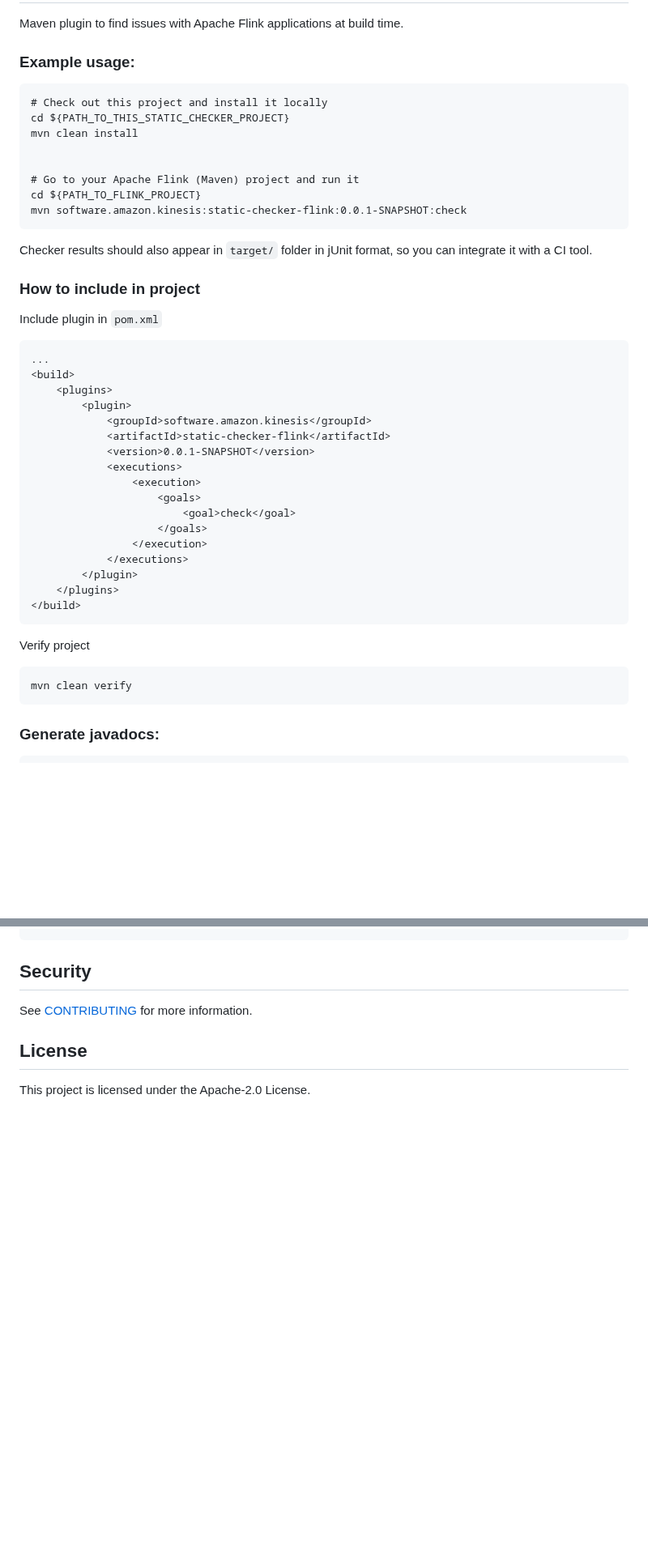
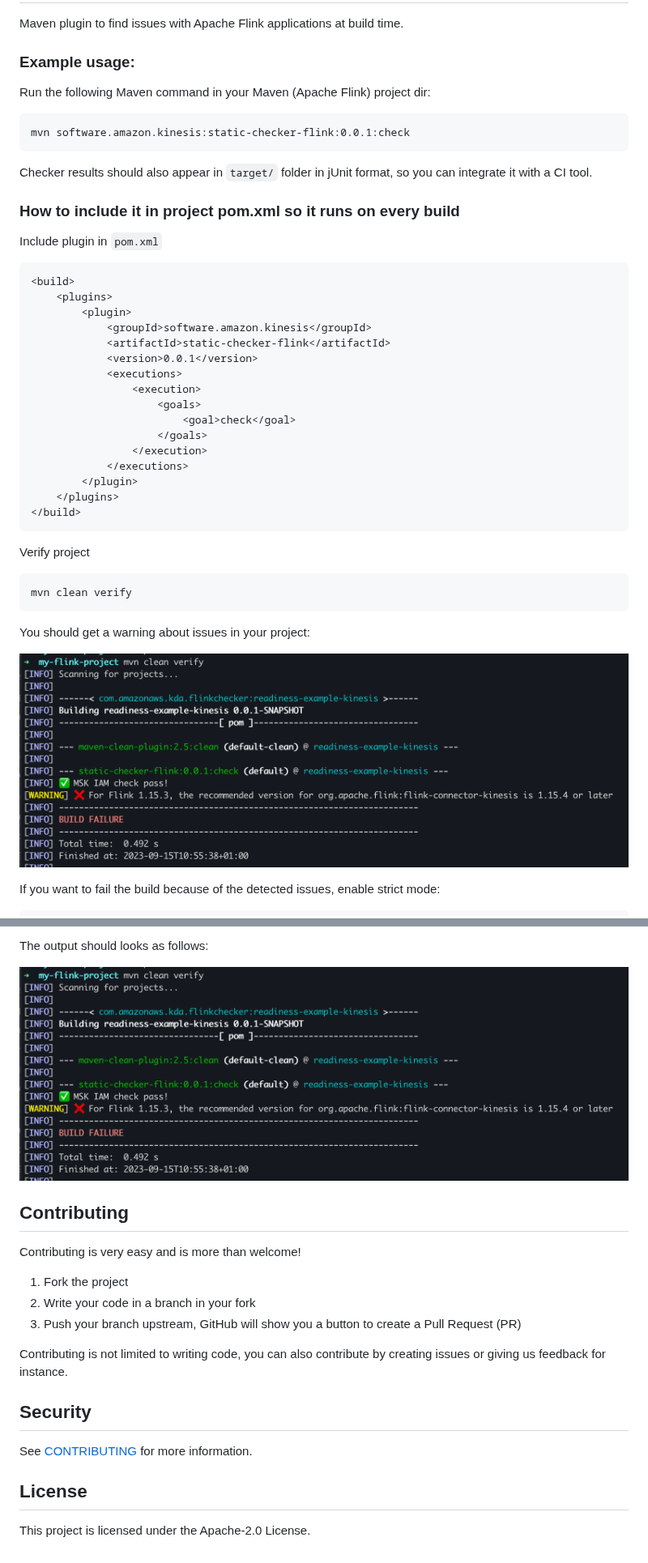
Before and after one commit to awslabs/static-checker-flink, a Markdown page: README.md, 2 parts joined by grey strips. Shown at 81% size. Rendered like a GitHub page; pictures changed too: screenshots/static-checker-strict-mode.png (added); blank space fills up the shorter version.

Commit message:
Fix pom.xml and update README

````diff
--- a/README.md
+++ b/README.md
@@ -17,30 +17,24 @@ Maven plugin to find issues with Apache Flink applications at build time.
 
 ### Example usage:
 
+Run the following Maven command in your Maven (Apache Flink) project dir:
+
 ```
-# Check out this project and install it locally
-cd ${PATH_TO_THIS_STATIC_CHECKER_PROJECT}
-mvn clean install
-
-
-# Go to your Apache Flink (Maven) project and run it
-cd ${PATH_TO_FLINK_PROJECT}
-mvn software.amazon.kinesis:static-checker-flink:0.0.1-SNAPSHOT:check
+mvn software.amazon.kinesis:static-checker-flink:0.0.1:check
 ```
 
 Checker results should also appear in `target/` folder in jUnit format, so you can integrate it with a CI tool.
 
-### How to include in project
+### How to include it in project pom.xml so it runs on every build
 
 Include plugin in `pom.xml`
 ```
-...
 <build>
     <plugins>
         <plugin>
             <groupId>software.amazon.kinesis</groupId>
             <artifactId>static-checker-flink</artifactId>
-            <version>0.0.1-SNAPSHOT</version>
+            <version>0.0.1</version>
             <executions>
                 <execution>
                     <goals>
@@ -58,6 +52,10 @@ Verify project
 mvn clean verify
 ```
 
-### Generate javadocs:
+You should get a warning about issues in your project:
+
+![](./screenshots/static-checker-strict-mode.png)
+
+If you want to fail the build because of the detected issues, enable strict mode:
 
 ```
@@ -65,4 +81,18 @@ mvn javadoc:javadoc
 ```
+
+The output should looks as follows:
+
+![](./screenshots/static-checker-strict-mode.png)
+
+## Contributing
+
+Contributing is very easy and is more than welcome!
+
+1) Fork the project
+2) Write your code in a branch in your fork
+3) Push your branch upstream, GitHub will show you a button to create a Pull Request (PR)
+
+Contributing is not limited to writing code, you can also contribute by creating issues or giving us feedback for instance.
 
 ## Security
 
````
Also changed, not shown: other parts of README.md (+19 -1 lines), screenshots/static-checker-lenient-mode.png (added), 2 other files.
